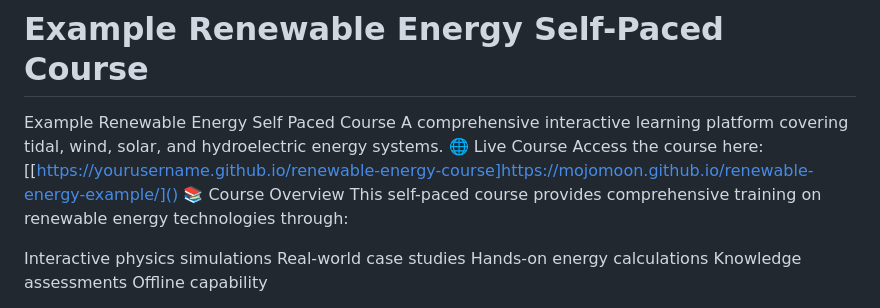
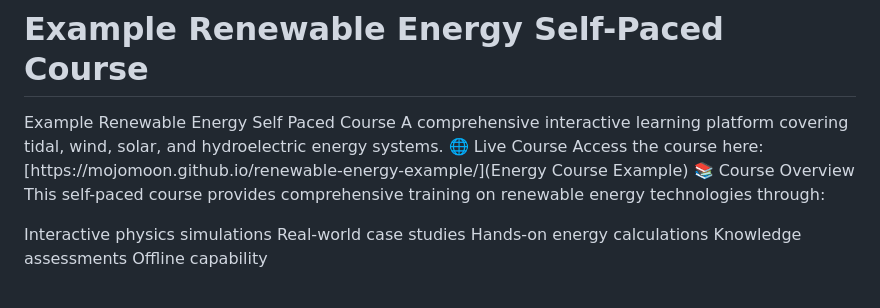
Before and after one commit to MoJoMoon/renewable-energy-example, a Markdown page: README.md, the part around the change. Rendered like a GitHub page.

```diff
--- a/README.md
+++ b/README.md
@@ -3,7 +3,7 @@
 Example Renewable Energy Self Paced Course
 A comprehensive interactive learning platform covering tidal, wind, solar, and hydroelectric energy systems.
 🌐 Live Course
-Access the course here: [[https://yourusername.github.io/renewable-energy-course]https://mojomoon.github.io/renewable-energy-example/]()
+Access the course here: [https://mojomoon.github.io/renewable-energy-example/](Energy Course Example)
 📚 Course Overview
 This self-paced course provides comprehensive training on renewable energy technologies through:
 
```
